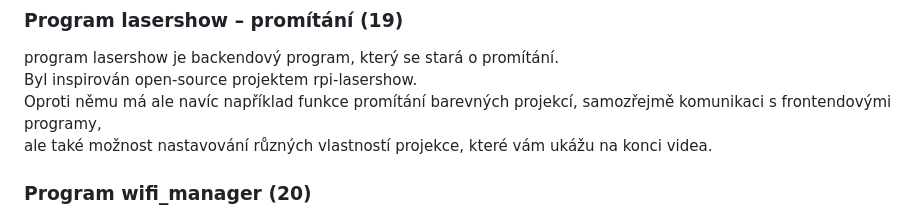
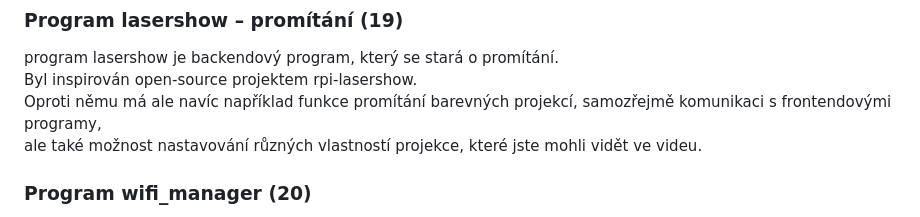
Before and after one commit to phuid/laser_projector-thesis, a Markdown page: presentation_short_-transcript.md, the part around the change. Drawn GitHub-style.

```diff
--- a/presentation_short_-transcript.md
+++ b/presentation_short_-transcript.md
@@ -79,7 +79,7 @@ Díky němu je možné můj software nainstalovat na jakékoliv raspberry pi tě
 program lasershow je backendový program, který se stará o promítání.\
 Byl inspirován open-source projektem rpi-lasershow.\
 Oproti němu má ale navíc například funkce promítání barevných projekcí, samozřejmě komunikaci s frontendovými programy,\
-ale také možnost nastavování různých vlastností projekce, které vám ukážu na konci videa.
+ale také možnost nastavování různých vlastností projekce, které jste mohli vidět ve videu.
 
 ### Program wifi_manager (20)
 Díky programu wifi manager je možné si ve frontendových programech vybírat mezi třemi stavy wifi připojení\
```
